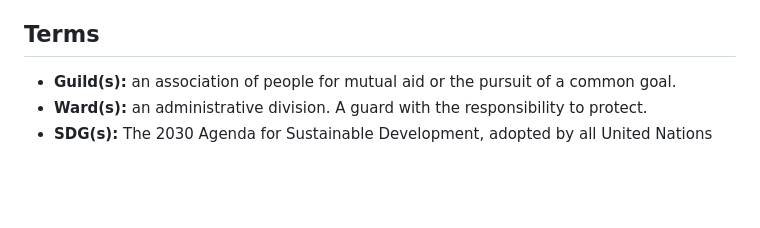
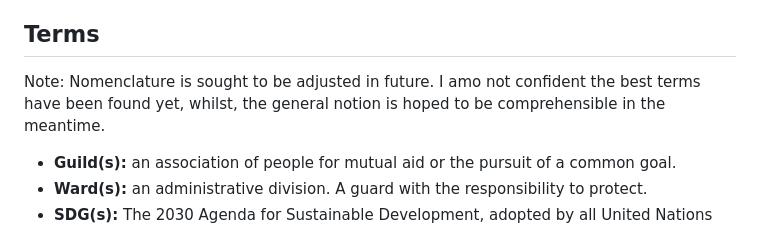
Before and after one commit to mediaprophet/xec-slp-rdf, a Markdown page: incorporation_structure/WebCivics_CityOfLondonInspired_Structure.md, the part around the change. Rendered like a GitHub page; blank space fills up the shorter version.

```diff
--- a/incorporation_structure/WebCivics_CityOfLondonInspired_Structure.md
+++ b/incorporation_structure/WebCivics_CityOfLondonInspired_Structure.md
@@ -8,6 +8,8 @@ It has proven impossible to better advance these works in Australia, despite bes
 The Web Civics ecosystem, is thought best established by being centered around a/the 'Trust Factory'. It is speculated that this may be best established as a Swiss cooperative in Geneva, thereafter adopting a governance structure inspired by the Governance structure of the City of London, to deliver humanitarian ICT and human rights infrastructure online & inter-juristictionally. This structure traditionally emphasizes stakeholder representation through guilds and/or livery companies, localized input via ward councils, and layered decision-making to ensure equitable participation, fair compensation, and alignment with human rights principles, including freedom of thought and Sustainable Development Goals (SDGs). Whilst some modernisation is considered necessary, the intended purpose of the structure is intended to be designed to scale globally while maintaining ethical integrity and operational adaptability, with particular regard to the novel challenges brought about by 'digital transformation'.
 
 ## Terms
+
+Note: Nomenclature is sought to be adjusted in future.  I amo not confident the best terms have been found yet, whilst, the general notion is hoped to be comprehensible in the meantime.
 
 - **Guild(s):** an association of people for mutual aid or the pursuit of a common goal.
 - **Ward(s):** an administrative division. A guard with the responsibility to protect.
```
